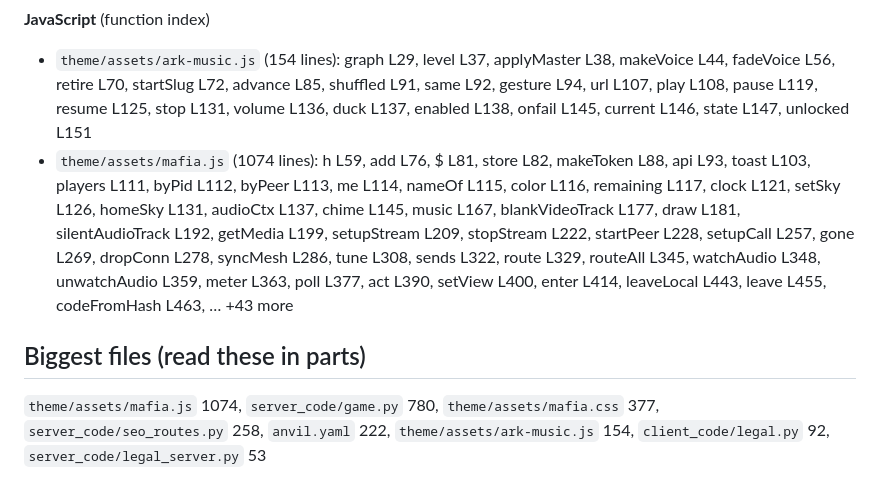
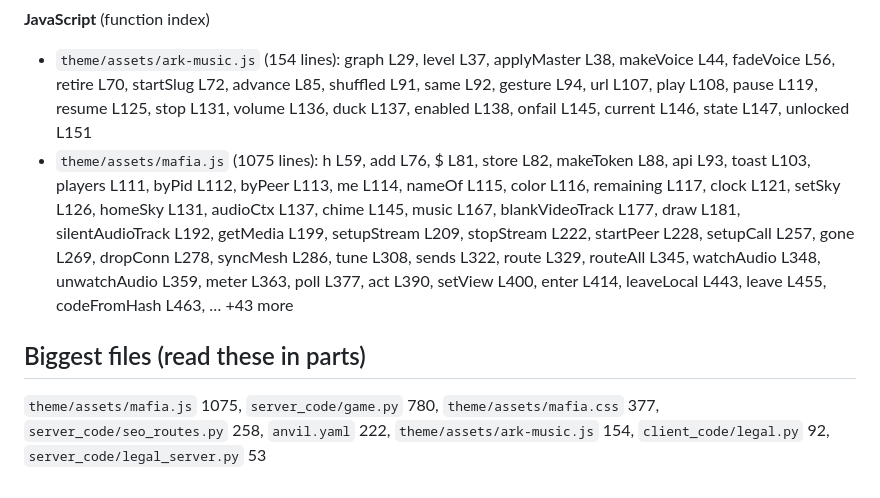
Before and after one commit to arkulinskis/mafia-camp-game, a Markdown page: APP_MAP.md, the part around one of its changes. GitHub-like rendering.

```diff
--- a/APP_MAP.md
+++ b/APP_MAP.md
@@ -71,8 +71,8 @@ Tables: players, rooms
 
 **JavaScript** (function index)
 - `theme/assets/ark-music.js` (154 lines): graph L29, level L37, applyMaster L38, makeVoice L44, fadeVoice L56, retire L70, startSlug L72, advance L85, shuffled L91, same L92, gesture L94, url L107, play L108, pause L119, resume L125, stop L131, volume L136, duck L137, enabled L138, onfail L145, current L146, state L147, unlocked L151
-- `theme/assets/mafia.js` (1074 lines): h L59, add L76, $ L81, store L82, makeToken L88, api L93, toast L103, players L111, byPid L112, byPeer L113, me L114, nameOf L115, color L116, remaining L117, clock L121, setSky L126, homeSky L131, audioCtx L137, chime L145, music L167, blankVideoTrack L177, draw L181, silentAudioTrack L192, getMedia L199, setupStream L209, stopStream L222, startPeer L228, setupCall L257, gone L269, dropConn L278, syncMesh L286, tune L308, sends L322, route L329, routeAll L345, watchAudio L348, unwatchAudio L359, meter L363, poll L377, act L390, setView L400, enter L414, leaveLocal L443, leave L455, codeFromHash L463, … +43 more
+- `theme/assets/mafia.js` (1075 lines): h L59, add L76, $ L81, store L82, makeToken L88, api L93, toast L103, players L111, byPid L112, byPeer L113, me L114, nameOf L115, color L116, remaining L117, clock L121, setSky L126, homeSky L131, audioCtx L137, chime L145, music L167, blankVideoTrack L177, draw L181, silentAudioTrack L192, getMedia L199, setupStream L209, stopStream L222, startPeer L228, setupCall L257, gone L269, dropConn L278, syncMesh L286, tune L308, sends L322, route L329, routeAll L345, watchAudio L348, unwatchAudio L359, meter L363, poll L377, act L390, setView L400, enter L414, leaveLocal L443, leave L455, codeFromHash L463, … +43 more
 
 ## Biggest files (read these in parts)
 
-`theme/assets/mafia.js` 1074, `server_code/game.py` 780, `theme/assets/mafia.css` 377, `server_code/seo_routes.py` 258, `anvil.yaml` 222, `theme/assets/ark-music.js` 154, `client_code/legal.py` 92, `server_code/legal_server.py` 53
+`theme/assets/mafia.js` 1075, `server_code/game.py` 780, `theme/assets/mafia.css` 377, `server_code/seo_routes.py` 258, `anvil.yaml` 222, `theme/assets/ark-music.js` 154, `client_code/legal.py` 92, `server_code/legal_server.py` 53
```
Also changed, not shown: other parts of APP_MAP.md (+1 -1 lines).
